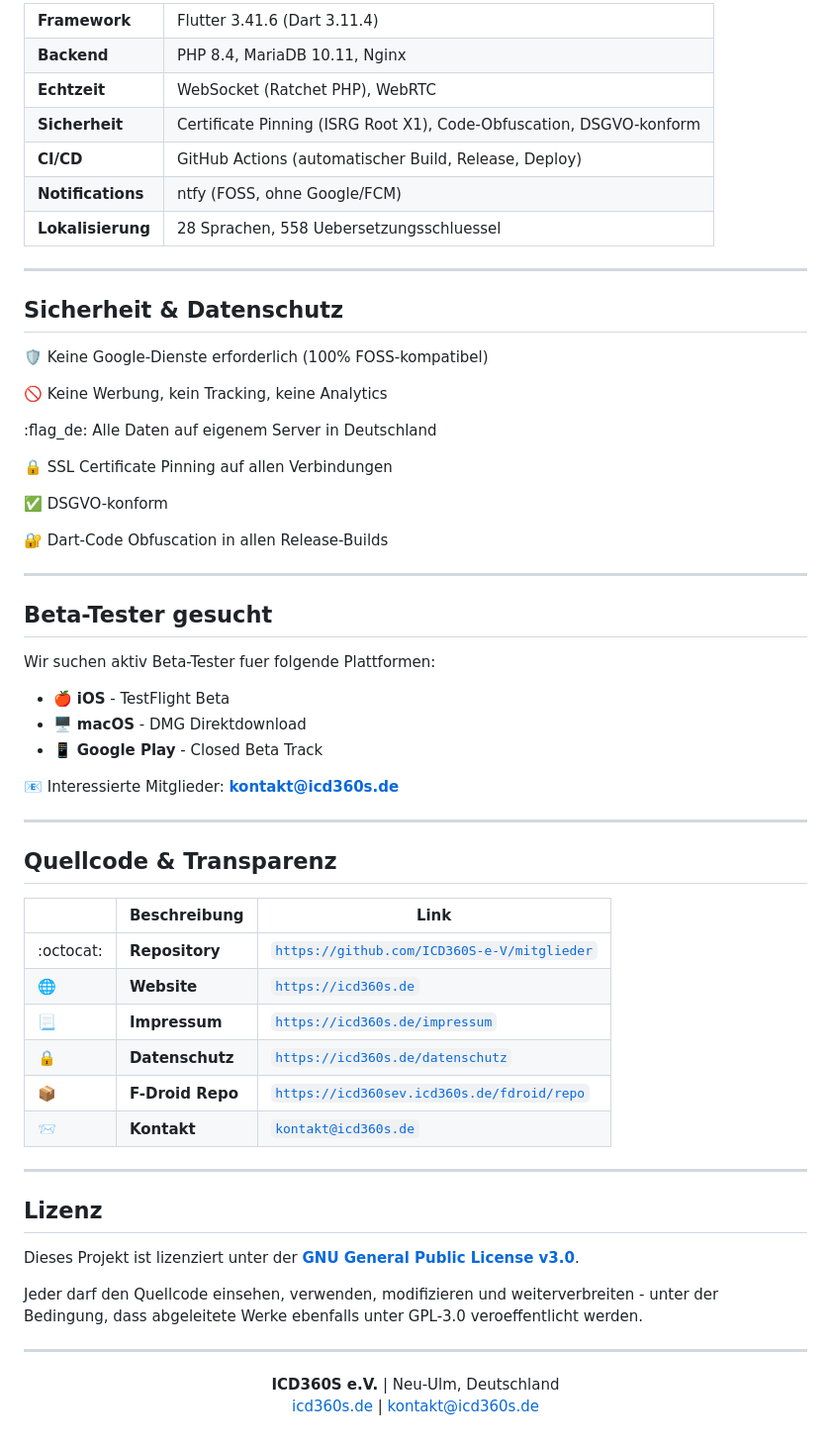
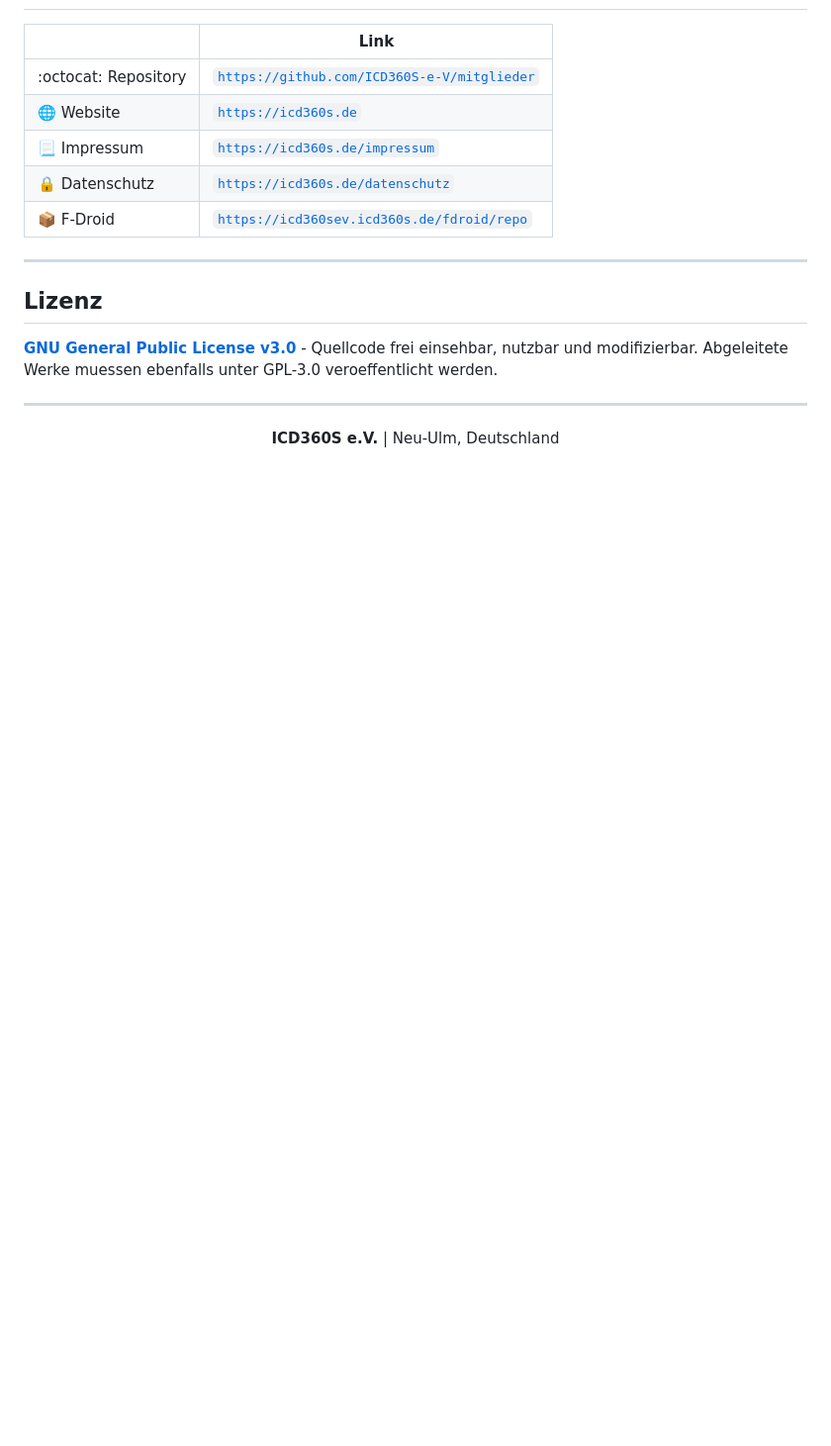
Before and after one commit to ICD360S-e-V/mitglieder, a Markdown page: README.md, the part around one of its changes. Shown at 99% size. GitHub-like rendering; blank space fills up the shorter version.

```diff
--- a/README.md
+++ b/README.md
@@ -106,66 +100,20 @@ Google Play, Huawei AppGallery, Amazon Appstore, Samsung Galaxy Store - Beta-Tes
 
-<table>
-<tr><td><strong>Framework</strong></td><td>Flutter 3.41.6 (Dart 3.11.4)</td></tr>
-<tr><td><strong>Backend</strong></td><td>PHP 8.4, MariaDB 10.11, Nginx</td></tr>
-<tr><td><strong>Echtzeit</strong></td><td>WebSocket (Ratchet PHP), WebRTC</td></tr>
-<tr><td><strong>Sicherheit</strong></td><td>Certificate Pinning (ISRG Root X1), Code-Obfuscation, DSGVO-konform</td></tr>
-<tr><td><strong>CI/CD</strong></td><td>GitHub Actions (automatischer Build, Release, Deploy)</td></tr>
-<tr><td><strong>Notifications</strong></td><td>ntfy (FOSS, ohne Google/FCM)</td></tr>
-<tr><td><strong>Lokalisierung</strong></td><td>28 Sprachen, 558 Uebersetzungsschluessel</td></tr>
-</table>
-
----
-
-## Sicherheit & Datenschutz
-
-:shield: Keine Google-Dienste erforderlich (100% FOSS-kompatibel)
-
-:no_entry_sign: Keine Werbung, kein Tracking, keine Analytics
-
-:flag_de: Alle Daten auf eigenem Server in Deutschland
-
-:lock: SSL Certificate Pinning auf allen Verbindungen
-
-:white_check_mark: DSGVO-konform
-
-:closed_lock_with_key: Dart-Code Obfuscation in allen Release-Builds
-
----
-
-## Beta-Tester gesucht
-
-Wir suchen aktiv Beta-Tester fuer folgende Plattformen:
-
-- :apple: **iOS** - TestFlight Beta
-- :desktop_computer: **macOS** - DMG Direktdownload
-- :iphone: **Google Play** - Closed Beta Track
-
-:email: Interessierte Mitglieder: **kontakt@icd360s.de**
-
----
-
-## Quellcode & Transparenz
-
-| | Beschreibung | Link |
-|---|---|---|
-| :octocat: | **Repository** | [`https://github.com/ICD360S-e-V/mitglieder`](https://github.com/ICD360S-e-V/mitglieder) |
-| :globe_with_meridians: | **Website** | [`https://icd360s.de`](https://icd360s.de) |
-| :page_with_curl: | **Impressum** | [`https://icd360s.de/impressum`](https://icd360s.de/impressum) |
-| :lock: | **Datenschutz** | [`https://icd360s.de/datenschutz`](https://icd360s.de/datenschutz) |
-| :package: | **F-Droid Repo** | [`https://icd360sev.icd360s.de/fdroid/repo`](https://icd360sev.icd360s.de/fdroid/repo) |
-| :incoming_envelope: | **Kontakt** | [`kontakt@icd360s.de`](mailto:kontakt@icd360s.de) |
+| | Link |
+|---|---|
+| :octocat: Repository | [`https://github.com/ICD360S-e-V/mitglieder`](https://github.com/ICD360S-e-V/mitglieder) |
+| :globe_with_meridians: Website | [`https://icd360s.de`](https://icd360s.de) |
+| :page_with_curl: Impressum | [`https://icd360s.de/impressum`](https://icd360s.de/impressum) |
+| :lock: Datenschutz | [`https://icd360s.de/datenschutz`](https://icd360s.de/datenschutz) |
+| :package: F-Droid | [`https://icd360sev.icd360s.de/fdroid/repo`](https://icd360sev.icd360s.de/fdroid/repo) |
 
 ---
 
 ## Lizenz
 
-Dieses Projekt ist lizenziert unter der [**GNU General Public License v3.0**](LICENSE).
-
-Jeder darf den Quellcode einsehen, verwenden, modifizieren und weiterverbreiten - unter der Bedingung, dass abgeleitete Werke ebenfalls unter GPL-3.0 veroeffentlicht werden.
+[**GNU General Public License v3.0**](LICENSE) - Quellcode frei einsehbar, nutzbar und modifizierbar. Abgeleitete Werke muessen ebenfalls unter GPL-3.0 veroeffentlicht werden.
 
 ---
 
 <p align="center">
-  <strong>ICD360S e.V.</strong> | Neu-Ulm, Deutschland<br>
-  <a href="https://icd360s.de">icd360s.de</a> | <a href="mailto:kontakt@icd360s.de">kontakt@icd360s.de</a>
+  <strong>ICD360S e.V.</strong> | Neu-Ulm, Deutschland
 </p>
```
Also changed, not shown: other parts of README.md (+36 -42 lines).
